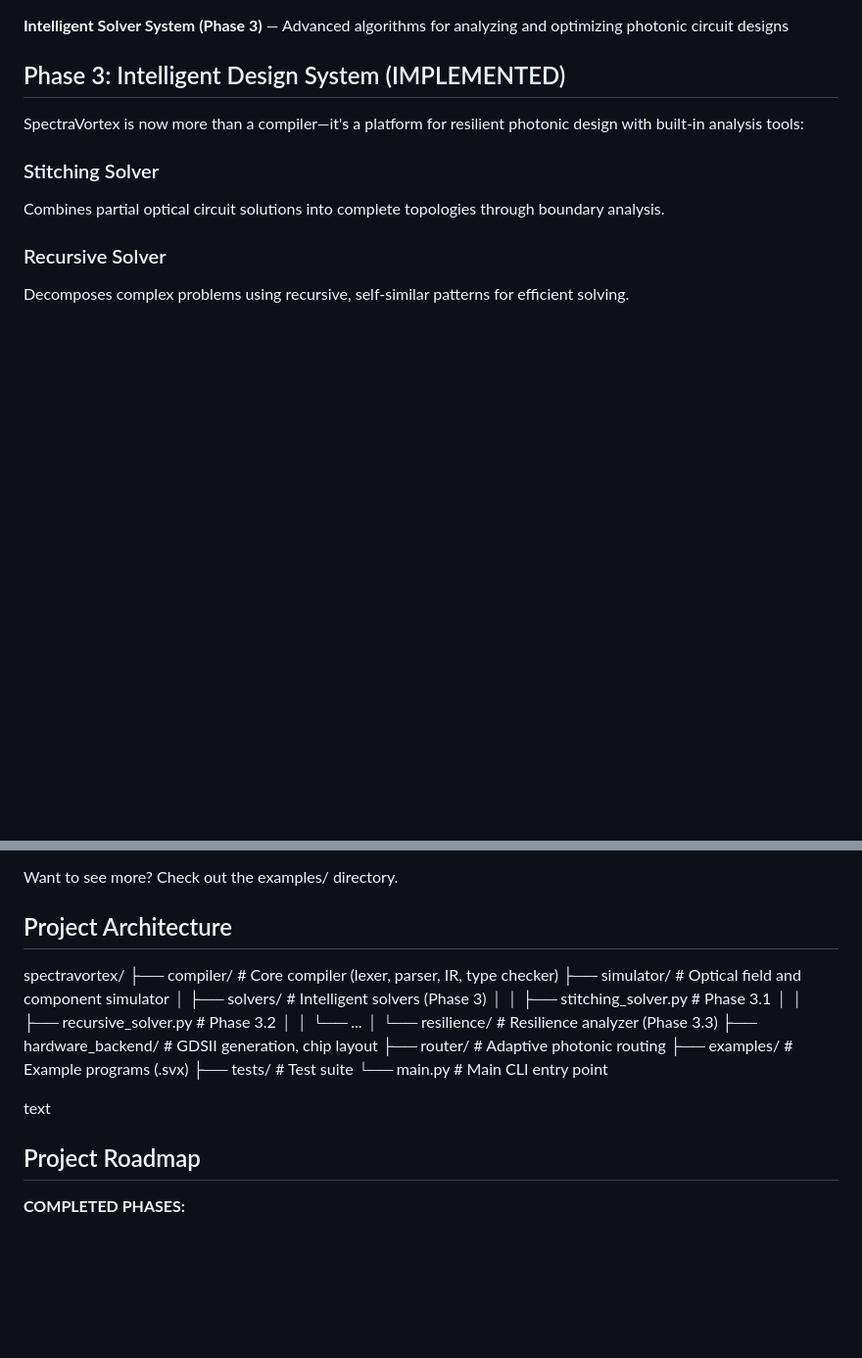
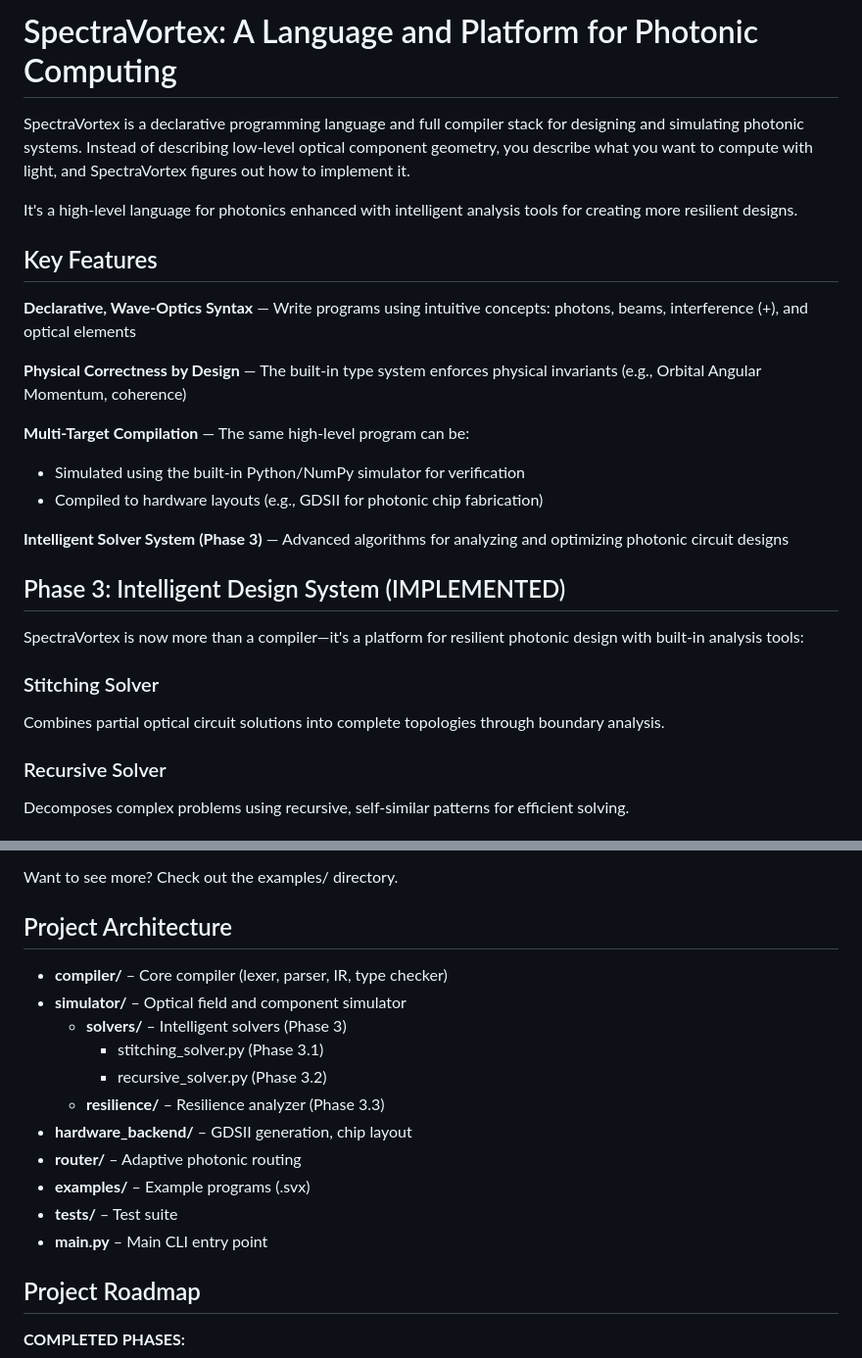
Before and after one commit to Dimius0/spectravortex, a Markdown page: README.md, 2 parts joined by grey strips. Shown at 98% size. Drawn GitHub-style; blank space fills up the shorter version.

```diff
--- a/README.md
+++ b/README.md
@@ -1,3 +1,19 @@
+# SpectraVortex: A Language and Platform for Photonic Computing
+
+SpectraVortex is a declarative programming language and full compiler stack for designing and simulating photonic systems. Instead of describing low-level optical component geometry, you describe what you want to compute with light, and SpectraVortex figures out how to implement it.
+
+It's a high-level language for photonics enhanced with intelligent analysis tools for creating more resilient designs.
+
+## Key Features
+
+**Declarative, Wave-Optics Syntax** — Write programs using intuitive concepts: photons, beams, interference (+), and optical elements
+
+**Physical Correctness by Design** — The built-in type system enforces physical invariants (e.g., Orbital Angular Momentum, coherence)
+
+**Multi-Target Compilation** — The same high-level program can be:
+- Simulated using the built-in Python/NumPy simulator for verification
+- Compiled to hardware layouts (e.g., GDSII for photonic chip fabrication)
+
 **Intelligent Solver System (Phase 3)** — Advanced algorithms for analyzing and optimizing photonic circuit designs
 
 ## Phase 3: Intelligent Design System (IMPLEMENTED)
@@ -79,21 +95,18 @@ text
 Want to see more? Check out the examples/ directory.
 
 ## Project Architecture
-spectravortex/
-├── compiler/ # Core compiler (lexer, parser, IR, type checker)
-├── simulator/ # Optical field and component simulator
-│ ├── solvers/ # Intelligent solvers (Phase 3)
-│ │ ├── stitching_solver.py # Phase 3.1
-│ │ ├── recursive_solver.py # Phase 3.2
-│ │ └── ...
-│ └── resilience/ # Resilience analyzer (Phase 3.3)
-├── hardware_backend/ # GDSII generation, chip layout
-├── router/ # Adaptive photonic routing
-├── examples/ # Example programs (.svx)
-├── tests/ # Test suite
-└── main.py # Main CLI entry point
 
-text
+- **compiler/** – Core compiler (lexer, parser, IR, type checker)
+- **simulator/** – Optical field and component simulator
+  - **solvers/** – Intelligent solvers (Phase 3)
+    - stitching_solver.py (Phase 3.1)
+    - recursive_solver.py (Phase 3.2)
+  - **resilience/** – Resilience analyzer (Phase 3.3)
+- **hardware_backend/** – GDSII generation, chip layout
+- **router/** – Adaptive photonic routing
+- **examples/** – Example programs (.svx)
+- **tests/** – Test suite
+- **main.py** – Main CLI entry point
 
 ## Project Roadmap
 
```
